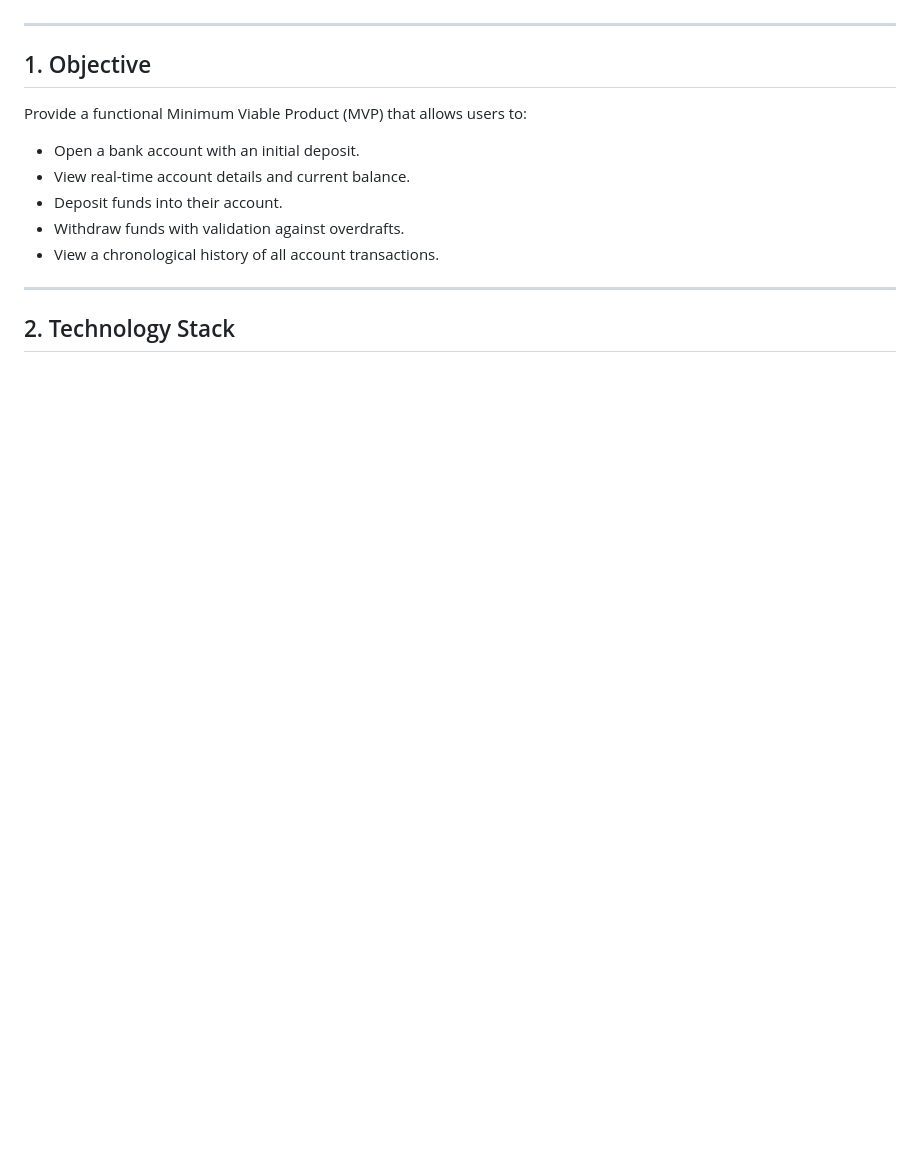
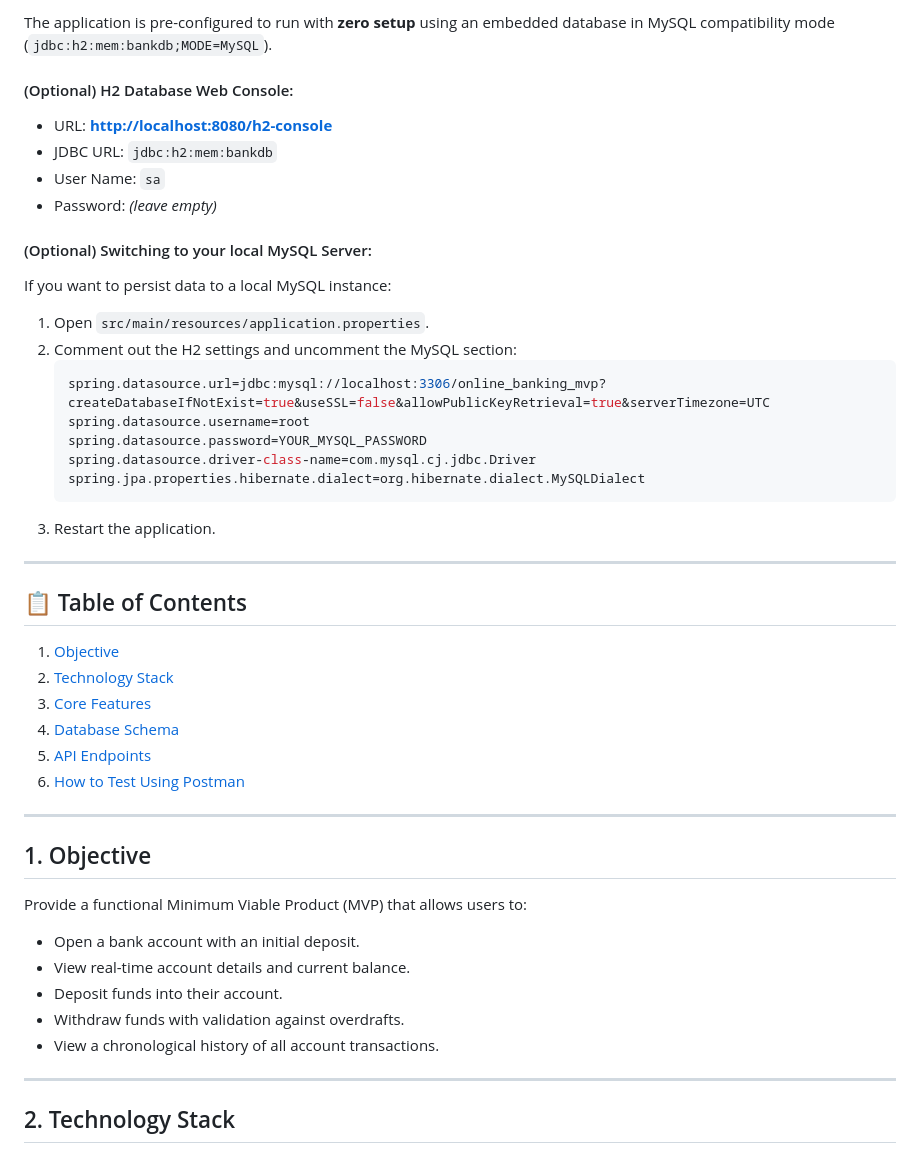
Before and after one commit to kokkiraladeepthi/Online-Banking-System, a Markdown page: README.md, the part around one of its changes. Rendered like a GitHub page; blank space fills up the shorter version.

````diff
--- a/README.md
+++ b/README.md
@@ -4,3 +72,33 @@ A simple, lightweight Online Banking MVP application built with **Spring Boot**
+The application is pre-configured to run with **zero setup** using an embedded database in MySQL compatibility mode (`jdbc:h2:mem:bankdb;MODE=MySQL`).
+
+#### (Optional) H2 Database Web Console:
+- URL: **[http://localhost:8080/h2-console](http://localhost:8080/h2-console)**
+- JDBC URL: `jdbc:h2:mem:bankdb`
+- User Name: `sa`
+- Password: *(leave empty)*
+
+#### (Optional) Switching to your local MySQL Server:
+If you want to persist data to a local MySQL instance:
+1. Open `src/main/resources/application.properties`.
+2. Comment out the H2 settings and uncomment the MySQL section:
+   ```properties
+   spring.datasource.url=jdbc:mysql://localhost:3306/online_banking_mvp?createDatabaseIfNotExist=true&useSSL=false&allowPublicKeyRetrieval=true&serverTimezone=UTC
+   spring.datasource.username=root
+   spring.datasource.password=YOUR_MYSQL_PASSWORD
+   spring.datasource.driver-class-name=com.mysql.cj.jdbc.Driver
+   spring.jpa.properties.hibernate.dialect=org.hibernate.dialect.MySQLDialect
+   ```
+3. Restart the application.
+
+---
+
+## 📋 Table of Contents
+1. [Objective](#1-objective)
+2. [Technology Stack](#2-technology-stack)
+3. [Core Features](#3-core-features)
+4. [Database Schema](#4-database-schema)
+5. [API Endpoints](#5-api-endpoints)
+6. [How to Test Using Postman](#6-how-to-test-using-postman)
 
 ---
 
````
Also changed, not shown: other parts of README.md (+71 -74 lines).
